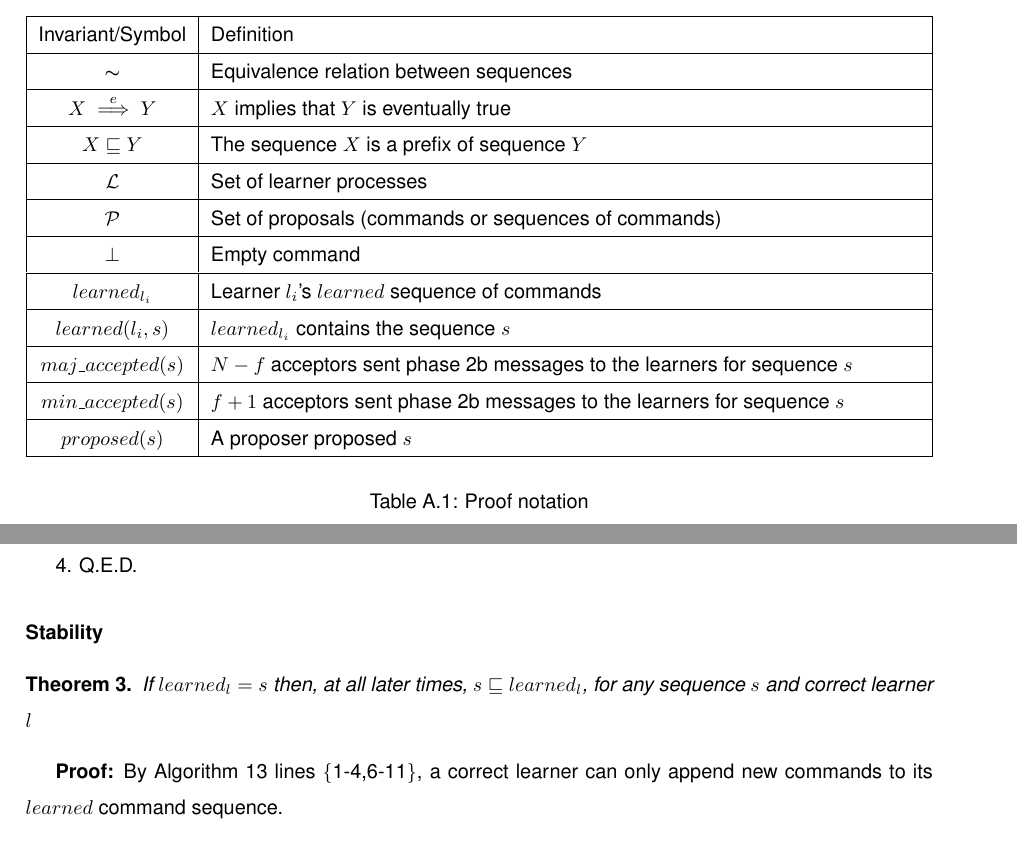
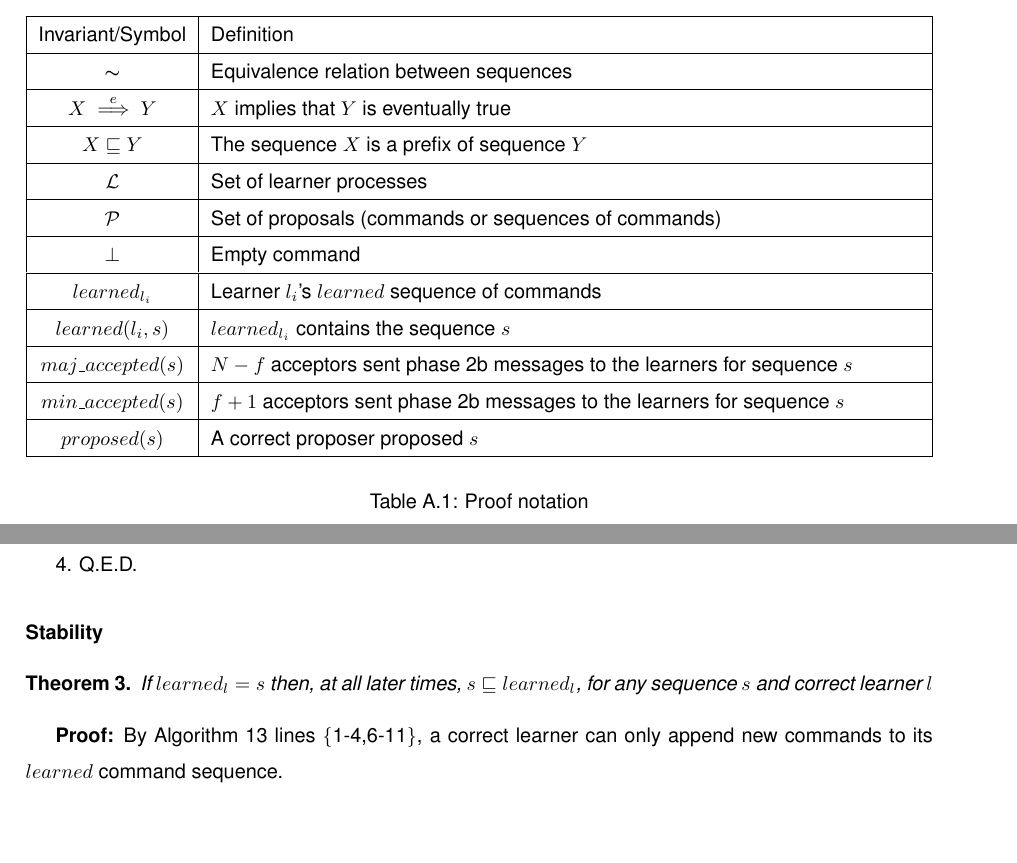
Before and after one commit to MiguelPires/College_misc, a LaTeX thesis (Thesis.tex, which reads bft_proof.tex): two parts of pages 69 and 71 of 77, joined at a grey line, cut so that both start at the same text, the shorter picture padded with empty space. Compiled offline with pdfLaTeX; a LaTeX package or settings file that is missing is left out.

Commit message:
Bug fixes in BFT proofs

```diff
--- a/bft_proof.tex
+++ b/bft_proof.tex
@@ -31,7 +31,7 @@ This section argues for the correctness of the Byzantine Generalized Paxos proto
 		\hline
 		$min\_accepted(s)$ & $f+1$ acceptors sent phase 2b messages to the learners for sequence $s$ \\
 		\hline
-		$proposed(s)$ & A proposer proposed $s$ \\
+		$proposed(s)$ & A correct proposer proposed $s$ \\
 		\hline
 
 	\end{tabularx}
@@ -82,7 +83,7 @@ If all proposers are correct, $learned_l$ can only contain proposed commands. \l
 
 \subsubsection{Stability}
 \begin{theorem}
-If $learned_l = s$ then, at all later times, $s \sqsubseteq learned_l$, for any sequence $s$ and correct learner $l$ \par \label{S-T1}
+If $learned_l = s$ then, at all later times, $s \sqsubseteq learned_l$, for any sequence $s$ and correct learner $l$\looseness=-1 \par
 \end{theorem}
 \textbf{Proof:} By Algorithm \ref{BFT-Learn} lines \{1-4,6-11\}, a correct learner can only append new commands to its $learned$ command sequence.
 
```
Also changed, not shown: bft_proof.tex (7 more changed lines).
